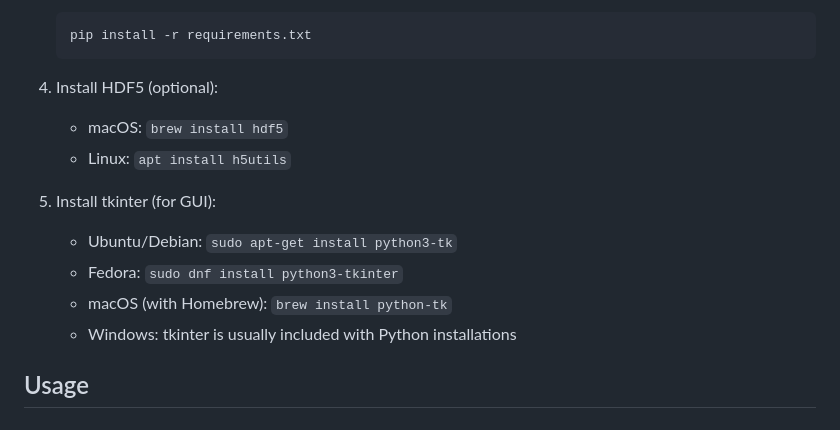
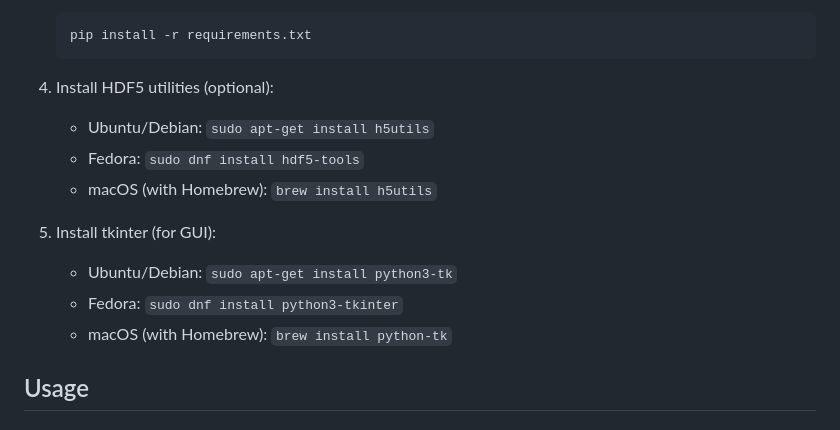
Before and after one commit to hanyk/BayeSED3, a Markdown page: README.md, the part around the change. Drawn GitHub-style.

Commit message:
M README.md

````diff
--- a/README.md
+++ b/README.md
@@ -41,15 +41,15 @@ BayeSED3 is a sophisticated tool for the full Bayesian interpretation of spectra
    pip install -r requirements.txt
    ```
 
-4. Install HDF5 (optional):
-   - macOS: `brew install hdf5`
-   - Linux: `apt install h5utils`
+4. Install HDF5 utilities (optional):
+   - Ubuntu/Debian: `sudo apt-get install h5utils`
+   - Fedora: `sudo dnf install hdf5-tools`
+   - macOS (with Homebrew): `brew install h5utils`
 
 5. Install tkinter (for GUI):
    - Ubuntu/Debian: `sudo apt-get install python3-tk`
    - Fedora: `sudo dnf install python3-tkinter`
    - macOS (with Homebrew): `brew install python-tk`
-   - Windows: tkinter is usually included with Python installations
 
 ## Usage
 
````
